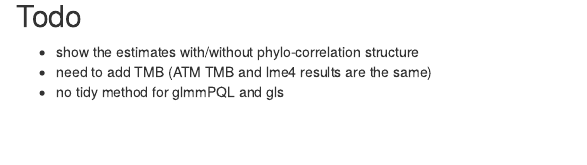
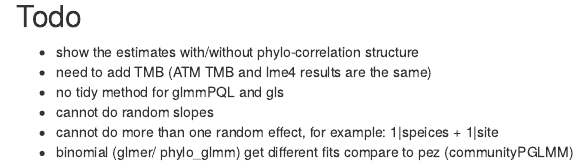
Before and after one commit to bbolker/mixedmodels-misc, an R Markdown document (notes/phylocomp.rmd): the page in a window 1100 px wide, from 7240 px down. Rendered offline with R 4.5, knitr and Pandoc, with nearby package versions; some code elsewhere in the file could not run offline.

Commit message:
Update phylocomp.rmd
add more todo

```diff
--- a/notes/phylocomp.rmd
+++ b/notes/phylocomp.rmd
@@ -332,3 +332,6 @@ print(dwplot(tt_comb)+ theme_bw())
 - show the estimates with/without phylo-correlation structure
 - need to add TMB (ATM TMB and lme4 results are the same)
 - no tidy method for glmmPQL and gls
+- cannot do random slopes
+- cannot do more than one random effect, for example: 1|speices + 1|site
+- binomial (glmer/ phylo_glmm) get different fits compare to pez (communityPGLMM)
```
